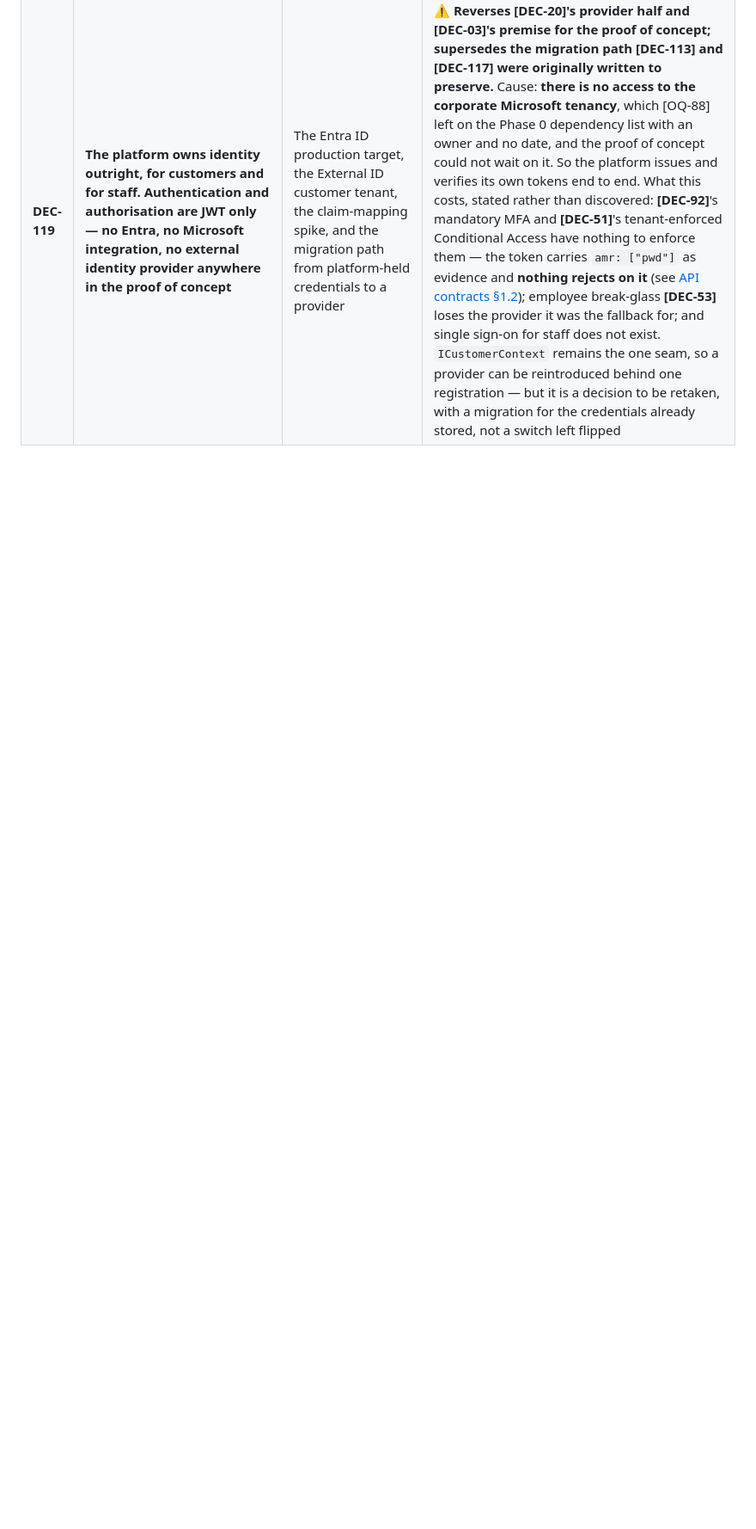
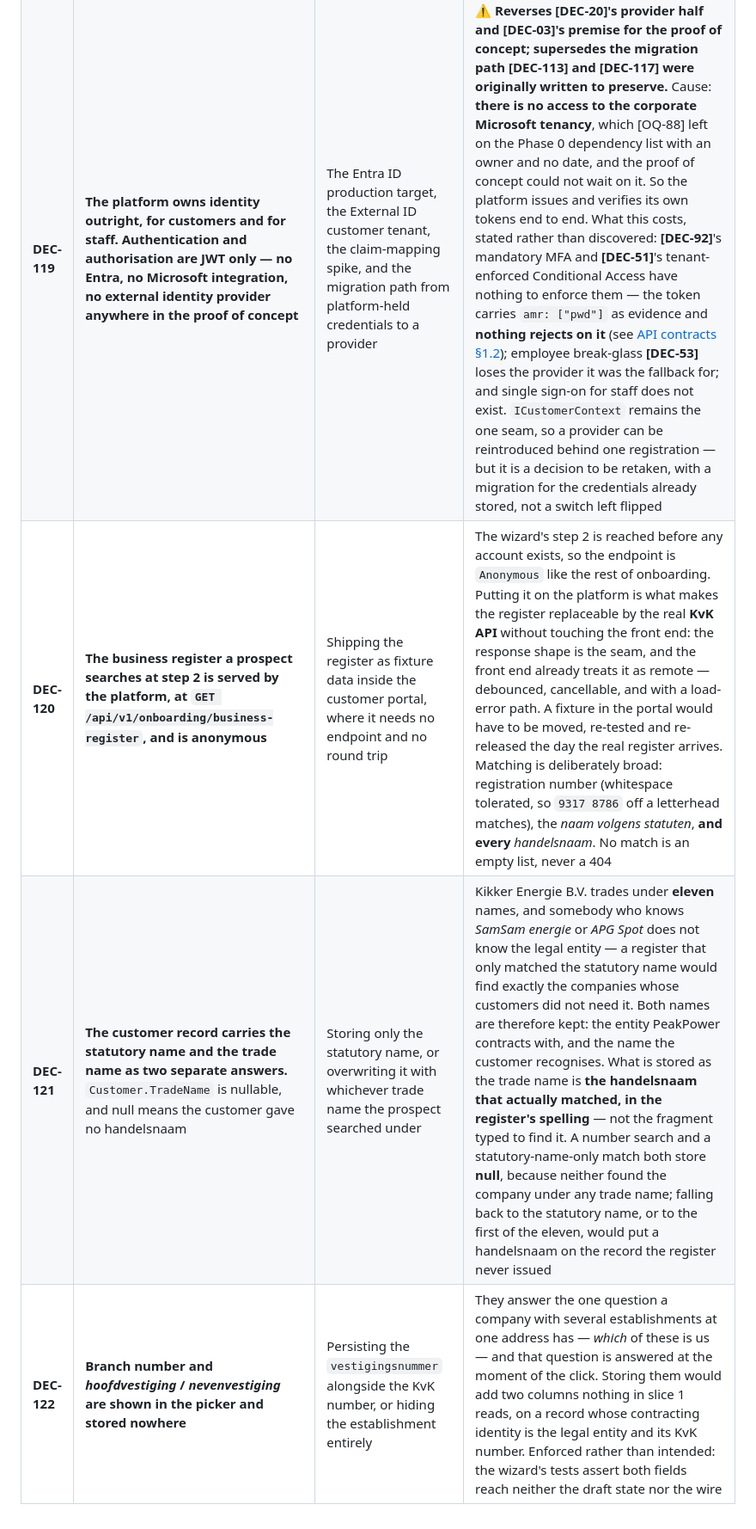
Before and after one commit to lukastosic-ifd/peakpowerspecs, a Markdown page: specs/00-overview/04-assumptions-and-decisions.md, the part around one of its changes. Shown at 86% size. Rendered like a GitHub page; blank space fills up the shorter version.

Commit message:
Record DEC-120..122: the business register, the two names, and the establishment
The register picker settled three things worth keeping the reasoning for: where the register
lives and why it is a platform endpoint rather than portal fixture data, why the customer
record carries both the statutory name and the handelsnaam, and why the branch number is
shown but never stored.

Co-Authored-By: Claude Opus 5 <noreply@anthropic.com>

```diff
--- a/specs/00-overview/04-assumptions-and-decisions.md
+++ b/specs/00-overview/04-assumptions-and-decisions.md
@@ -232,3 +232,6 @@ next session before the work it implies is built.
 | **DEC-117** | **Customer authentication is a JWT access/refresh pair, ES256 over JWKS, with a `security_stamp` claim checked per request** | A shared-secret HS256 token, and accepting that a stateless token cannot be revoked before it expires | New ground: **[DEC-20]** assumed the proof of concept would run unauthenticated. Access token 15 minutes; refresh token 14 days, rotating, single-use, stored hashed, in an HttpOnly `SameSite=Strict` cookie scoped to the refresh endpoint. The access token is held **in memory only** in the browser — a JWT in `localStorage` is readable by any XSS. ES256 over a JWKS endpoint rather than a shared secret so the signing key never leaves the issuer and keys can rotate without redeploying verifiers (**[DEC-119]** removed the Entra migration this originally anticipated). The `stamp` claim is compared to a `security_stamp` column on every request, which costs nothing measurable — every request already opens a transaction to `SET LOCAL app.customer_id` for row-level security — and it is what makes **[F01-R16]**'s *immediate* revocation literally true against a stateless token |
 | **DEC-118** | **Assertions are written with Shouldly 4.3.0. FluentAssertions may not be used, at any version** | Keeping FluentAssertions by pinning it to its last open-source release | Licence, not taste. FluentAssertions **8.10.0** ships an **Xceed Software Community License Agreement, "for Non-Commercial Use"**, where non-commercial means use whose primary objective is not commercial advantage; PeakPower is a commercial trading platform, so 8.x needs a paid Xceed licence. **7.2.0** is the last `Apache-2.0` release and the end of that line, so pinning buys a frozen dependency rather than a supported one. **Shouldly 4.3.0 is Apache-2.0 and actively maintained**, so the library is replaced outright. Amends the testing table in [solution structure §6](../20-architecture/02-solution-structure.md), which was written while FluentAssertions was still open source. ⚠ Cost, and it is real: **Shouldly's `ShouldContain` is case-insensitive by default**, which has already let three assertions in this codebase pass against the wrong value — an assertion on a key or a property name must say so explicitly |
 | **DEC-119** | **The platform owns identity outright, for customers and for staff. Authentication and authorisation are JWT only — no Entra, no Microsoft integration, no external identity provider anywhere in the proof of concept** | The Entra ID production target, the External ID customer tenant, the claim-mapping spike, and the migration path from platform-held credentials to a provider | ⚠ **Reverses [DEC-20]'s provider half and [DEC-03]'s premise for the proof of concept; supersedes the migration path [DEC-113] and [DEC-117] were originally written to preserve.** Cause: **there is no access to the corporate Microsoft tenancy**, which [OQ-88] left on the Phase 0 dependency list with an owner and no date, and the proof of concept could not wait on it. So the platform issues and verifies its own tokens end to end. What this costs, stated rather than discovered: **[DEC-92]**'s mandatory MFA and **[DEC-51]**'s tenant-enforced Conditional Access have nothing to enforce them — the token carries `amr: ["pwd"]` as evidence and **nothing rejects on it** (see [API contracts §1.2](../20-architecture/05-api-contracts.md)); employee break-glass **[DEC-53]** loses the provider it was the fallback for; and single sign-on for staff does not exist. `ICustomerContext` remains the one seam, so a provider can be reintroduced behind one registration — but it is a decision to be retaken, with a migration for the credentials already stored, not a switch left flipped |
+| **DEC-120** | **The business register a prospect searches at step 2 is served by the platform, at `GET /api/v1/onboarding/business-register`, and is anonymous** | Shipping the register as fixture data inside the customer portal, where it needs no endpoint and no round trip | The wizard's step 2 is reached before any account exists, so the endpoint is `Anonymous` like the rest of onboarding. Putting it on the platform is what makes the register replaceable by the real **KvK API** without touching the front end: the response shape is the seam, and the front end already treats it as remote — debounced, cancellable, and with a load-error path. A fixture in the portal would have to be moved, re-tested and re-released the day the real register arrives. Matching is deliberately broad: registration number (whitespace tolerated, so `9317 8786` off a letterhead matches), the *naam volgens statuten*, **and every** *handelsnaam*. No match is an empty list, never a 404 |
+| **DEC-121** | **The customer record carries the statutory name and the trade name as two separate answers.** `Customer.TradeName` is nullable, and null means the customer gave no handelsnaam | Storing only the statutory name, or overwriting it with whichever trade name the prospect searched under | Kikker Energie B.V. trades under **eleven** names, and somebody who knows *SamSam energie* or *APG Spot* does not know the legal entity — a register that only matched the statutory name would find exactly the companies whose customers did not need it. Both names are therefore kept: the entity PeakPower contracts with, and the name the customer recognises. What is stored as the trade name is **the handelsnaam that actually matched, in the register's spelling** — not the fragment typed to find it. A number search and a statutory-name-only match both store **null**, because neither found the company under any trade name; falling back to the statutory name, or to the first of the eleven, would put a handelsnaam on the record the register never issued |
+| **DEC-122** | **Branch number and *hoofdvestiging* / *nevenvestiging* are shown in the picker and stored nowhere** | Persisting the `vestigingsnummer` alongside the KvK number, or hiding the establishment entirely | They answer the one question a company with several establishments at one address has — *which* of these is us — and that question is answered at the moment of the click. Storing them would add two columns nothing in slice 1 reads, on a record whose contracting identity is the legal entity and its KvK number. Enforced rather than intended: the wizard's tests assert both fields reach neither the draft state nor the wire |
```
Also changed, not shown: other parts of specs/00-overview/04-assumptions-and-decisions.md (+1 -1 lines).
